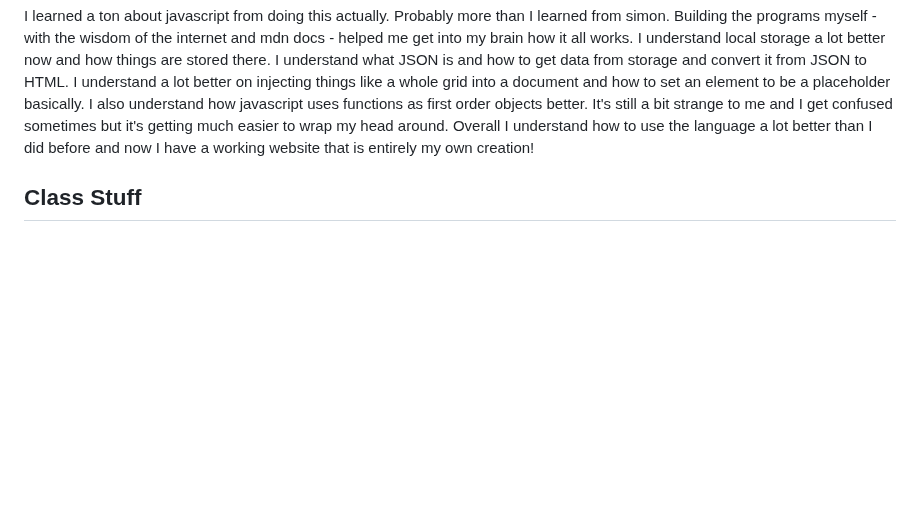
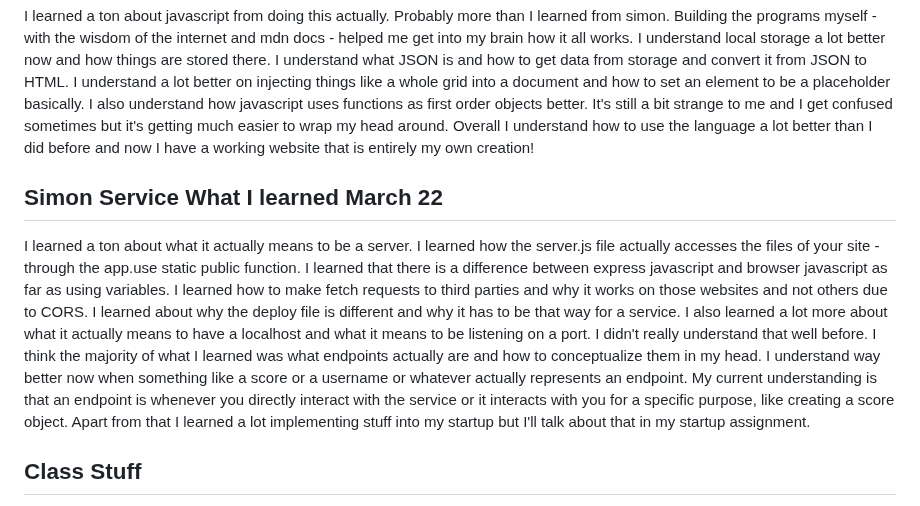
Before and after one commit to MemoryofLight/startup, a Markdown page: README.md, the part around the change. Drawn GitHub-style; blank space fills up the shorter version.

Commit message:
updated readme for the assignment

```diff
--- a/README.md
+++ b/README.md
@@ -58,6 +58,8 @@ I learned that I actually really dread making these websites. I think I might ha
 Okay so this was actually a very helpful assignment. I was feeling very discouraged and overwhelmed by the javascript modules because I wasn't understanding, but as I went through the logic of simon and looked up things when I didn't understand, I was able to understand every part of the javascript. Replicating it might be hard but I made sure to type it all out so I could get it in my fingers and memory better. I got a much better grasp on promises and async/await. I also understand a little better how to create and insert elements into the DOM. Thank heavens there weren't that many arrow functions though. Also I learned a bit more about destructuring when it comes to iterating through a loop which I didn't know was possible at the same time.
 ## Startup Javascript March 6
 I learned a ton about javascript from doing this actually. Probably more than I learned from simon. Building the programs myself - with the wisdom of the internet and mdn docs - helped me get into my brain how it all works. I understand local storage a lot better now and how things are stored there. I understand what JSON is and how to get data from storage and convert it from JSON to HTML. I understand a lot better on injecting things like a whole grid into a document and how to set an element to be a placeholder basically. I also understand how javascript uses functions as first order objects better. It's still a bit strange to me and I get confused sometimes but it's getting much easier to wrap my head around. Overall I understand how to use the language a lot better than I did before and now I have a working website that is entirely my own creation!
+## Simon Service What I learned March 22
+I learned a ton about what it actually means to be a server. I learned how the server.js file actually accesses the files of your site - through the app.use static public function. I learned that there is a difference between express javascript and browser javascript as far as using variables. I learned how to make fetch requests to third parties and why it works on those websites and not others due to CORS. I learned about why the deploy file is different and why it has to be that way for a service. I also learned a lot more about what it actually means to have a localhost and what it means to be listening on a port. I didn't really understand that well before. I think the majority of what I learned was what endpoints actually are and how to conceptualize them in my head. I understand way better now when something like a score or a username or whatever actually represents an endpoint. My current understanding is that an endpoint is whenever you directly interact with the service or it interacts with you for a specific purpose, like creating a score object. Apart from that I learned a lot implementing stuff into my startup but I'll talk about that in my startup assignment.
 ## Class Stuff
 - `ssh -i filename ubuntu@IPaddress`
  server link: https://us-east-2.console.aws.amazon.com/ec2/home?region=us-east-2#ElasticIpDetails:AllocationId=eipalloc-063765021d2a9237d
```
